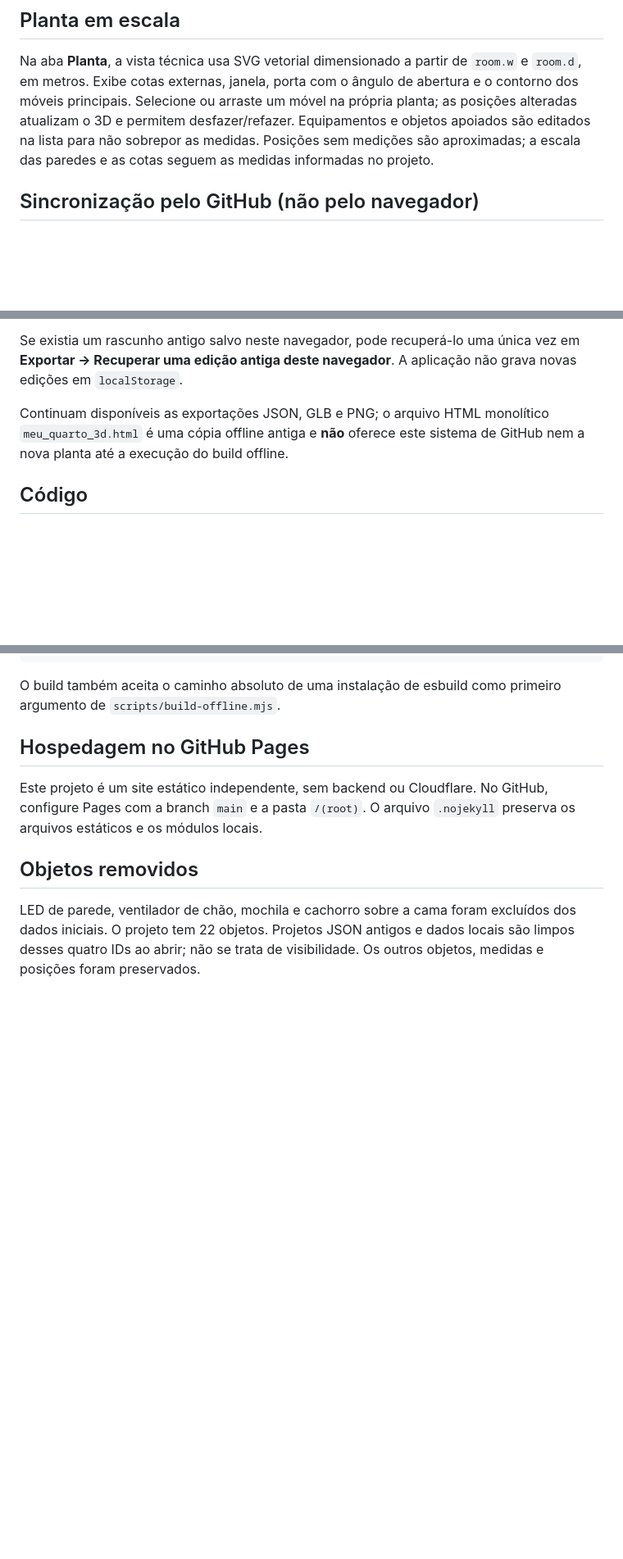
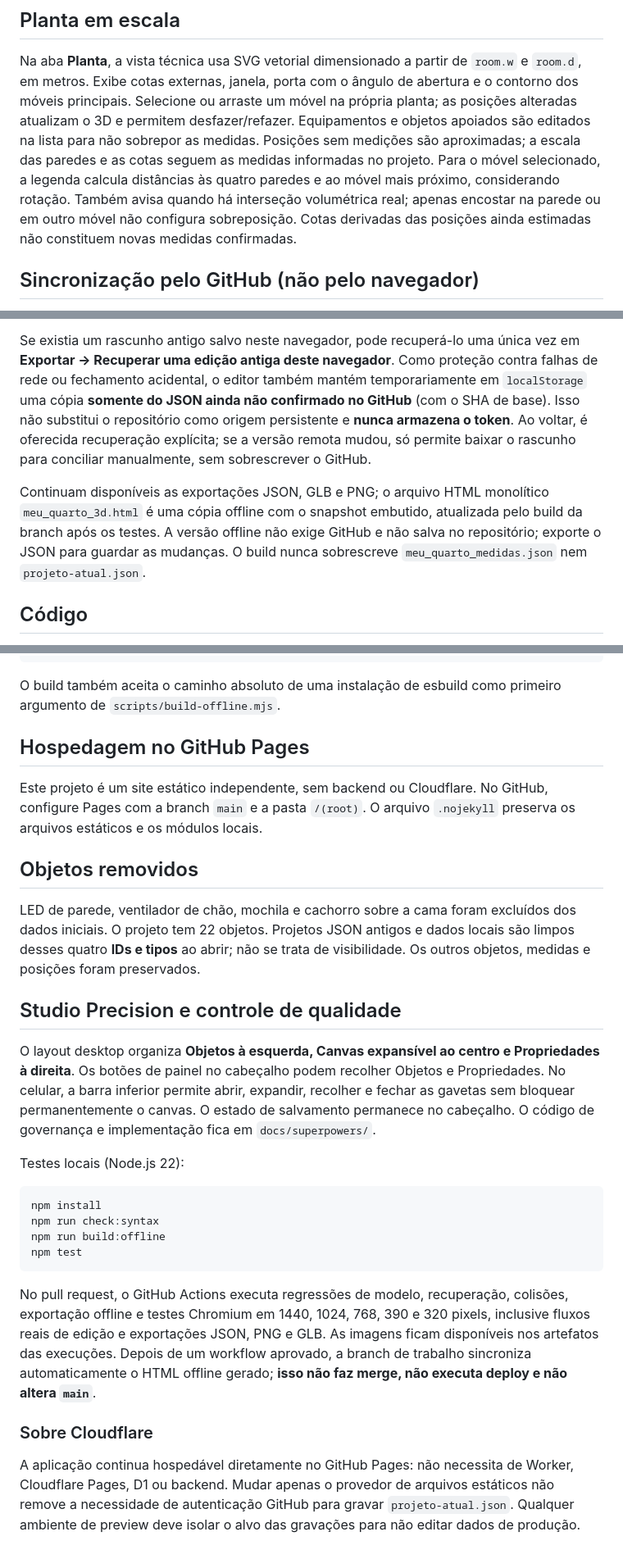
Before and after one commit to henriquegbianchini/meu-quarto-3d, a Markdown page: README.md, 3 parts joined by grey strips. Shown at 82% size. Rendered like a GitHub page; blank space fills up the shorter version.

Commit message:
docs: atualizar fluxos Studio Precision, recuperação, QA e HTML offline

````diff
--- a/README.md
+++ b/README.md
@@ -45,7 +45,12 @@ Na aba **Planta**, a vista técnica usa SVG vetorial dimensionado a partir de
 um móvel na própria planta; as posições alteradas atualizam o 3D e permitem
 desfazer/refazer. Equipamentos e objetos apoiados são editados na lista para
 não sobrepor as medidas. Posições sem medições são aproximadas; a escala das
-paredes e as cotas seguem as medidas informadas no projeto.
+paredes e as cotas seguem as medidas informadas no projeto. Para o móvel
+selecionado, a legenda calcula distâncias às quatro paredes e ao móvel
+mais próximo, considerando rotação. Também avisa quando há interseção
+volumétrica real; apenas encostar na parede ou em outro móvel não configura
+sobreposição. Cotas derivadas das posições ainda estimadas não constituem
+novas medidas confirmadas.
 
 ## Sincronização pelo GitHub (não pelo navegador)
 
@@ -76,11 +81,18 @@ e posições gravadas nele também são públicas.
 
 Se existia um rascunho antigo salvo neste navegador, pode recuperá-lo uma
 única vez em **Exportar → Recuperar uma edição antiga deste navegador**.
-A aplicação não grava novas edições em `localStorage`.
+Como proteção contra falhas de rede ou fechamento acidental, o editor também
+mantém temporariamente em `localStorage` uma cópia **somente do JSON ainda
+não confirmado no GitHub** (com o SHA de base). Isso não substitui o
+repositório como origem persistente e **nunca armazena o token**. Ao voltar,
+é oferecida recuperação explícita; se a versão remota mudou, só permite
+baixar o rascunho para conciliar manualmente, sem sobrescrever o GitHub.
 
 Continuam disponíveis as exportações JSON, GLB e PNG; o arquivo HTML
-monolítico `meu_quarto_3d.html` é uma cópia offline antiga e **não** oferece
-este sistema de GitHub nem a nova planta até a execução do build offline.
+monolítico `meu_quarto_3d.html` é uma cópia offline com o snapshot embutido,
+atualizada pelo build da branch após os testes. A versão offline não exige
+GitHub e não salva no repositório; exporte o JSON para guardar as mudanças.
+O build nunca sobrescreve `meu_quarto_medidas.json` nem `projeto-atual.json`.
 
 ## Código
 
@@ -111,5 +123,40 @@ O arquivo `.nojekyll` preserva os arquivos estáticos e os módulos locais.
 
 LED de parede, ventilador de chão, mochila e cachorro sobre a cama foram
 excluídos dos dados iniciais. O projeto tem 22 objetos. Projetos JSON antigos
-e dados locais são limpos desses quatro IDs ao abrir; não se trata de
+e dados locais são limpos desses quatro **IDs e tipos** ao abrir; não se trata de
 visibilidade. Os outros objetos, medidas e posições foram preservados.
+
+
+## Studio Precision e controle de qualidade
+
+O layout desktop organiza **Objetos à esquerda, Canvas expansível ao centro
+e Propriedades à direita**. Os botões de painel no cabeçalho podem recolher
+Objetos e Propriedades. No celular, a barra inferior permite abrir,
+expandir, recolher e fechar as gavetas sem bloquear permanentemente o canvas.
+O estado de salvamento permanece no cabeçalho. O código de governança e
+implementação fica em `docs/superpowers/`.
+
+Testes locais (Node.js 22):
+
+```sh
+npm install
+npm run check:syntax
+npm run build:offline
+npm test
+```
+
+No pull request, o GitHub Actions executa regressões de modelo, recuperação,
+colisões, exportação offline e testes Chromium em 1440, 1024, 768, 390 e
+320 pixels, inclusive fluxos reais de edição e exportações JSON, PNG e GLB.
+As imagens ficam disponíveis nos artefatos das execuções. Depois de um
+workflow aprovado, a branch de trabalho sincroniza automaticamente o
+HTML offline gerado; **isso não faz merge, não executa deploy e não altera
+`main`**.
+
+### Sobre Cloudflare
+
+A aplicação continua hospedável diretamente no GitHub Pages: não necessita
+de Worker, Cloudflare Pages, D1 ou backend. Mudar apenas o provedor de
+arquivos estáticos não remove a necessidade de autenticação GitHub para
+gravar `projeto-atual.json`. Qualquer ambiente de preview deve isolar o
+alvo das gravações para não editar dados de produção.
````
